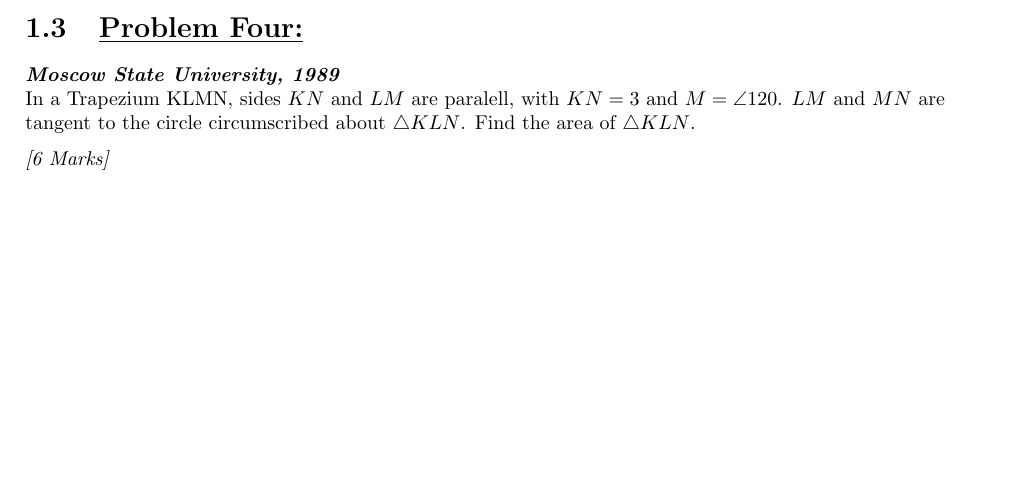
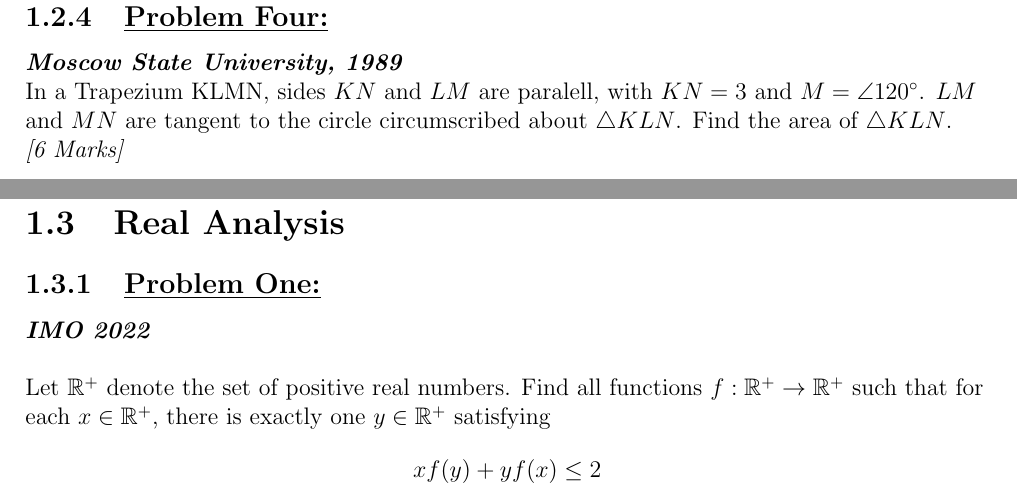
Before and after one commit to Zainothy/Problem-Catalogue-LateX-, a LaTeX book (document.tex): part of page 6 of 6 before the commit and two parts of pages 9 and 10 of 12 after it, the two joined at a grey line, cut so that both start at the same text, the shorter picture padded with empty space. Compiled offline with pdfLaTeX.

Commit message:
C2-2.1, 1.3-1.3.1
Physics Chapter and Description
Maths Description

- Maths Problem 1.3.1, maths section 1.3
- Physics 2.1

```diff
--- a/document.tex
+++ b/document.tex
@@ -1,12 +1,12 @@
-\documentclass[openany]{book}
+\documentclass[openany,oneside,12pt]{book}
 \usepackage[utf8]{inputenc}
 \usepackage{geometry}
-\usepackage{amssymb}
+\usepackage{amsmath, amssymb}
 \usepackage{graphicx}
 \usepackage{marginnote}
-\usepackage{amsmath}
 \usepackage{parskip}
 \usepackage{tikz}
+\usepackage{csquotes}
 \usetikzlibrary{calc,arrows.meta,decorations.pathreplacing}
 
 %Document Organisation:
@@ -147,12 +153,17 @@ Diagram 1 shows a right-angled triangle $\triangle ABC$ of height $H$, divided v
   \node[below] at (P) {$\phi$};
 
 \end{tikzpicture}
+\end{center}
+\subsection{\underline{Problem Four:}}
+\textbf{\emph{Moscow State University, 1989}} \\
+In a Trapezium KLMN, sides $KN$ and $LM$ are paralell, with $KN=3$ and $M= \angle 120^{\circ} $. $LM$ and $MN$ are tangent to the circle circumscribed about $\triangle KLN$. Find the area of $\triangle KLN$. \\
+\textit{[6 Marks]}
+\newpage
+\section{Real Analysis}
+\subsection{\underline{Problem One:}}
+\textbf{\emph{IMO 2022}}
+\newline \\
+Let $\mathbb{R^{+}}$ denote the set of positive real numbers. Find all functions $f : \mathbb{R}^{+} \rightarrow \mathbb{R}^{+}$ such
+that for each $x \in \mathbb{R^{+}}$, there is exactly one $y \in \mathbb{R^{+}}$ satisfying $$ xf(y)+yf(x) \leq 2$$
 
-\end{center}
-\textit{[4 Marks]} \\
-
-\section{\underline{Problem Four:}}
-\textbf{\emph{Moscow State University, 1989}} \\
-In a Trapezium KLMN, sides $KN$ and $LM$ are paralell, with $KN=3$ and $M= \angle 120 $. $LM$ and $MN$ are tangent to the circle circumscribed about $\triangle KLN$. Find the area of $\triangle KLN$.
-
-\textit{[6 Marks]} \\
+\chapter{Physics}
```
Also changed, not shown: document.tex (15 more changed lines).
